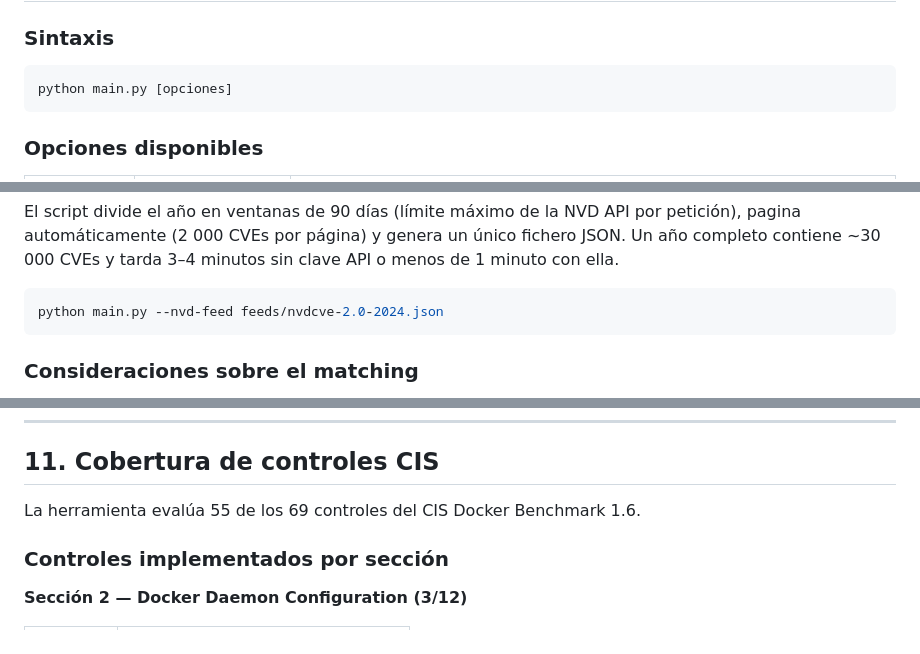
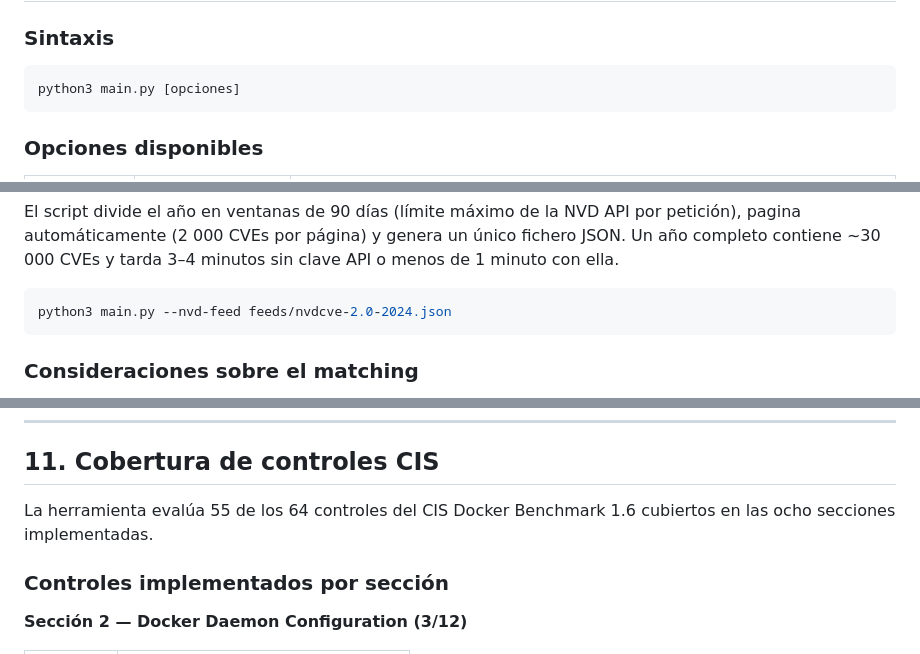
Before and after one commit to Grefuwan/DockAudit-SCA, a Markdown page: docs/MANUAL.md, 3 parts joined by grey strips. Rendered like a GitHub page.

````diff
--- a/docs/MANUAL.md
+++ b/docs/MANUAL.md
@@ -79,7 +79,7 @@ pip install -r requirements.txt
 ### Sintaxis
 
 ```
-python main.py [opciones]
+python3 main.py [opciones]
 ```
 
 ### Opciones disponibles
@@ -509,7 +509,7 @@ bash scripts/download_nvd_feed.sh 2024 feeds/
 El script divide el año en ventanas de 90 días (límite máximo de la NVD API por petición), pagina automáticamente (2 000 CVEs por página) y genera un único fichero JSON. Un año completo contiene ~30 000 CVEs y tarda 3–4 minutos sin clave API o menos de 1 minuto con ella.
 
 ```bash
-python main.py --nvd-feed feeds/nvdcve-2.0-2024.json
+python3 main.py --nvd-feed feeds/nvdcve-2.0-2024.json
 ```
 
 ### Consideraciones sobre el matching
@@ -699,7 +699,7 @@ DockAudit-SCA/
 
 ## 11. Cobertura de controles CIS
 
-La herramienta evalúa 55 de los 69 controles del CIS Docker Benchmark 1.6.
+La herramienta evalúa 55 de los 64 controles del CIS Docker Benchmark 1.6 cubiertos en las ocho secciones implementadas.
 
 ### Controles implementados por sección
 
````
Also changed, not shown: other parts of docs/MANUAL.md (+12 -12 lines), README.md (+10 -13 lines).
